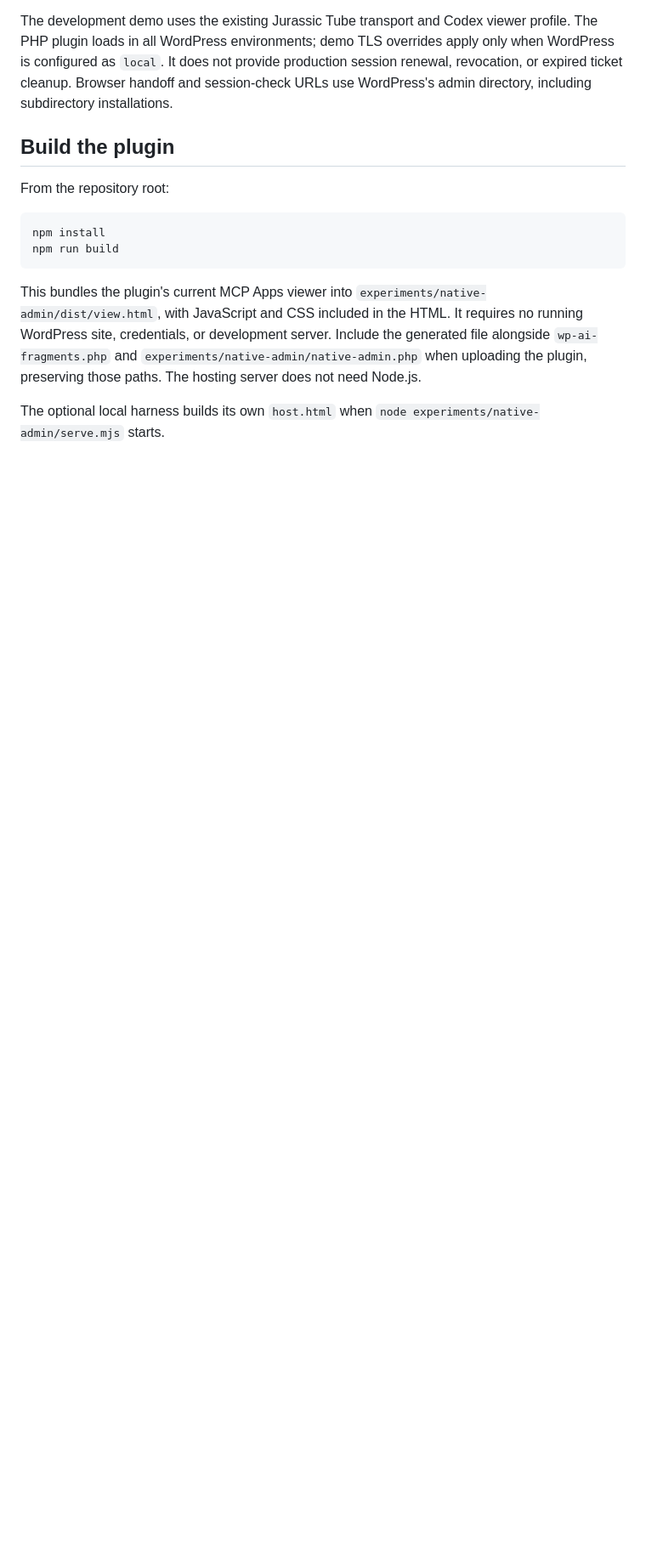
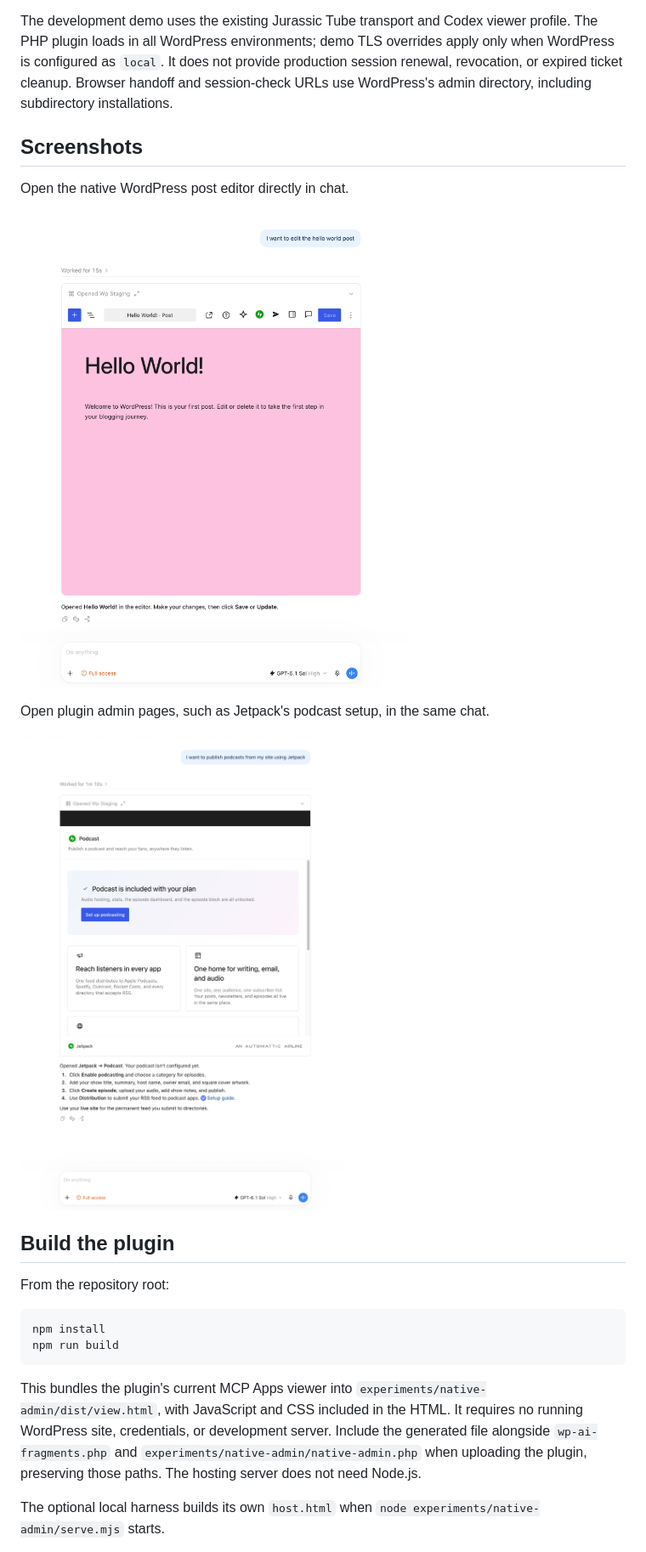
Before and after one commit to bgrgicak/wp-ai-fragments, a Markdown page: README.md, the part around the change printed below. Shown: that part at 85% size. Drawn GitHub-style; pictures changed too: docs/images/edit-post-in-chat.png (added), docs/images/jetpack-podcast-in-chat.png (added); blank space fills up the shorter version.

Commit message:
Add README screenshots and development warning

```diff
--- a/README.md
+++ b/README.md
@@ -16,6 +18,16 @@ The display follows the former Gutenberg tool: the native page appears in an ifr
 The component-only `open-session` tool supplies the existing browser handoff. It is hidden from the model-facing tool list by MCP Apps visibility metadata. A one-time ticket expires after 60 seconds; the partitioned browser session lasts 20 minutes. Cards in the same browser partition reuse a valid session for the same account, preserving native save nonces and the original expiry. A different account cannot replace a live shared session. On browsers with Web Locks, simultaneous handoffs are serialized. The component offers Reconnect after a session/transport failure or 20 seconds of stalled frame loading, while still accepting a late successful load.
 
 The development demo uses the existing Jurassic Tube transport and Codex viewer profile. The PHP plugin loads in all WordPress environments; demo TLS overrides apply only when WordPress is configured as `local`. It does not provide production session renewal, revocation, or expired ticket cleanup. Browser handoff and session-check URLs use WordPress's admin directory, including subdirectory installations.
+
+## Screenshots
+
+Open the native WordPress post editor directly in chat.
+
+![The WordPress editor showing the Hello World post inside a Codex chat](docs/images/edit-post-in-chat.png)
+
+Open plugin admin pages, such as Jetpack's podcast setup, in the same chat.
+
+![Jetpack's Podcast admin page inside a Codex chat](docs/images/jetpack-podcast-in-chat.png)
 
 ## Build the plugin
 
```
Also changed, not shown: other parts of README.md (+2 -0 lines).
